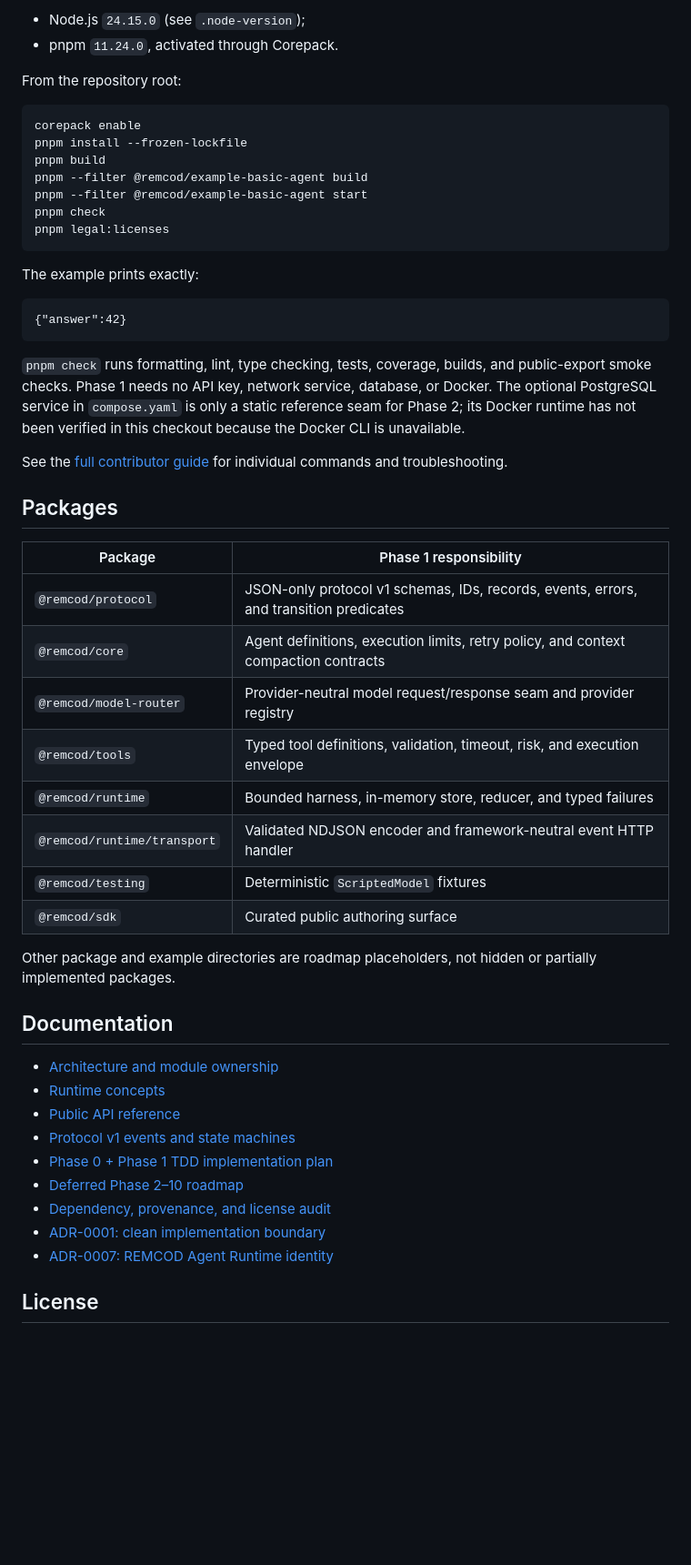
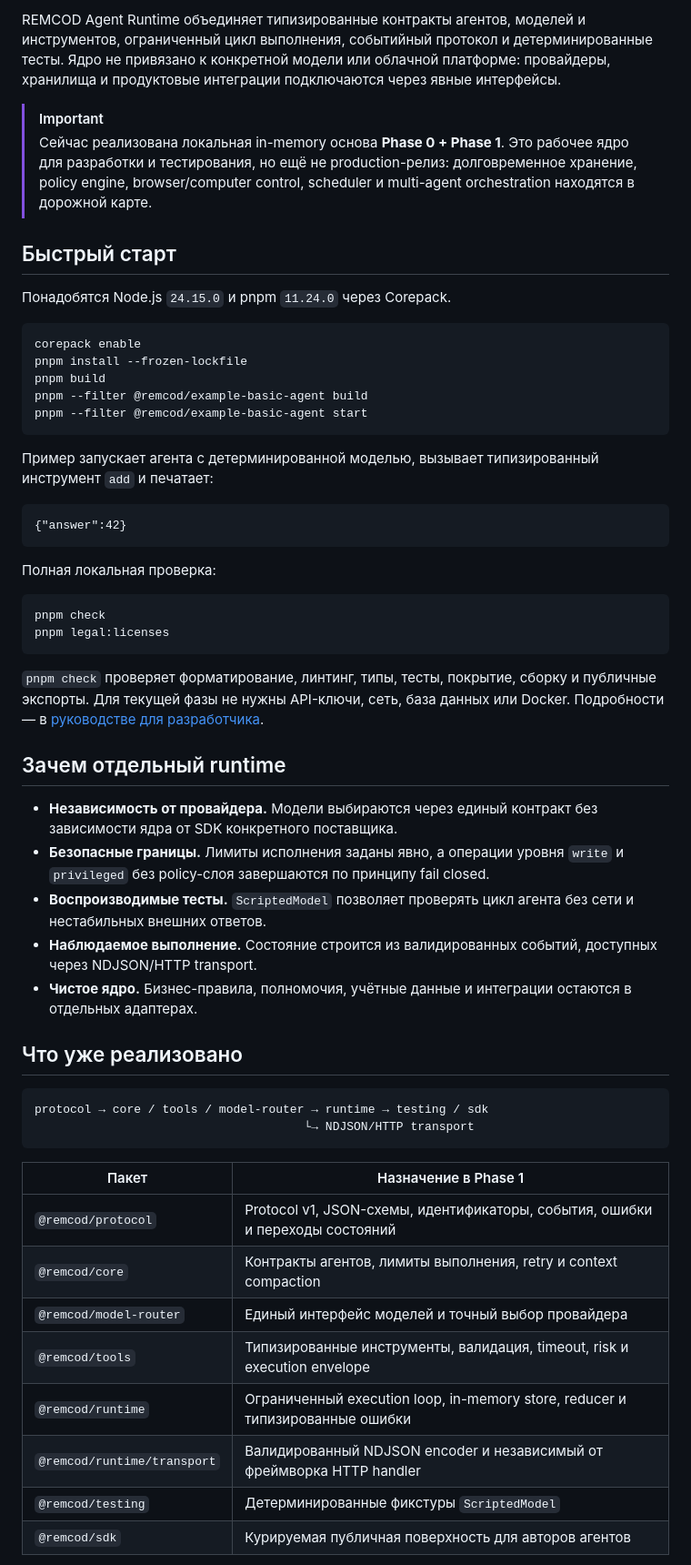
Before and after one commit to remcod-ru/remcod-agent-runtime, a Markdown page: README.md, the part around one of its changes. Shown at 91% size. Rendered like a GitHub page; blank space fills up the shorter version.

Commit message:
Polish Russian README and project branding

````diff
--- a/README.md
+++ b/README.md
@@ -24,8 +23,19 @@ Prerequisites:
 
-- Node.js `24.15.0` (see `.node-version`);
-- pnpm `11.24.0`, activated through Corepack.
+REMCOD Agent Runtime объединяет типизированные контракты агентов, моделей и
+инструментов, ограниченный цикл выполнения, событийный протокол и
+детерминированные тесты. Ядро не привязано к конкретной модели или облачной
+платформе: провайдеры, хранилища и продуктовые интеграции подключаются через
+явные интерфейсы.
 
-From the repository root:
+> [!IMPORTANT]
+> Сейчас реализована локальная in-memory основа **Phase 0 + Phase 1**. Это
+> рабочее ядро для разработки и тестирования, но ещё не production-релиз:
+> долговременное хранение, policy engine, browser/computer control, scheduler и
+> multi-agent orchestration находятся в дорожной карте.
+
+## Быстрый старт
+
+Понадобятся Node.js `24.15.0` и pnpm `11.24.0` через Corepack.
 
 ```sh
 corepack enable
@@ -33,52 +43,54 @@ pnpm install --frozen-lockfile
 pnpm build
 pnpm --filter @remcod/example-basic-agent build
 pnpm --filter @remcod/example-basic-agent start
-pnpm check
-pnpm legal:licenses
 ```
 
-The example prints exactly:
+Пример запускает агента с детерминированной моделью, вызывает типизированный
+инструмент `add` и печатает:
 
 ```text
 {"answer":42}
 ```
 
-`pnpm check` runs formatting, lint, type checking, tests, coverage, builds, and
-public-export smoke checks. Phase 1 needs no API key, network service, database,
-or Docker. The optional PostgreSQL service in `compose.yaml` is only a static
-reference seam for Phase 2; its Docker runtime has not been verified in this
-checkout because the Docker CLI is unavailable.
+Полная локальная проверка:
 
-See the [full contributor guide](docs/guides/contributor-quickstart.md) for
-individual commands and troubleshooting.
+```sh
+pnpm check
+pnpm legal:licenses
+```
 
-## Packages
+`pnpm check` проверяет форматирование, линтинг, типы, тесты, покрытие, сборку и
+публичные экспорты. Для текущей фазы не нужны API-ключи, сеть, база данных или
+Docker. Подробности — в [руководстве для разработчика](docs/guides/contributor-quickstart.md).
 
-| Package                     | Phase 1 responsibility                                                                 |
-| --------------------------- | -------------------------------------------------------------------------------------- |
-| `@remcod/protocol`          | JSON-only protocol v1 schemas, IDs, records, events, errors, and transition predicates |
-| `@remcod/core`              | Agent definitions, execution limits, retry policy, and context compaction contracts    |
-| `@remcod/model-router`      | Provider-neutral model request/response seam and provider registry                     |
-| `@remcod/tools`             | Typed tool definitions, validation, timeout, risk, and execution envelope              |
-| `@remcod/runtime`           | Bounded harness, in-memory store, reducer, and typed failures                          |
-| `@remcod/runtime/transport` | Validated NDJSON encoder and framework-neutral event HTTP handler                      |
-| `@remcod/testing`           | Deterministic `ScriptedModel` fixtures                                                 |
-| `@remcod/sdk`               | Curated public authoring surface                                                       |
+## Зачем отдельный runtime
 
-Other package and example directories are roadmap placeholders, not hidden or
-partially implemented packages.
+- **Независимость от провайдера.** Модели выбираются через единый контракт без
+  зависимости ядра от SDK конкретного поставщика.
+- **Безопасные границы.** Лимиты исполнения заданы явно, а операции уровня
+  `write` и `privileged` без policy-слоя завершаются по принципу fail closed.
+- **Воспроизводимые тесты.** `ScriptedModel` позволяет проверять цикл агента без
+  сети и нестабильных внешних ответов.
+- **Наблюдаемое выполнение.** Состояние строится из валидированных событий,
+  доступных через NDJSON/HTTP transport.
+- **Чистое ядро.** Бизнес-правила, полномочия, учётные данные и интеграции
+  остаются в отдельных адаптерах.
 
-## Documentation
+## Что уже реализовано
 
-- [Architecture and module ownership](docs/architecture/overview.md)
-- [Runtime concepts](docs/concepts/runtime-model.md)
-- [Public API reference](docs/reference/public-api.md)
-- [Protocol v1 events and state machines](docs/reference/protocol-v1.md)
-- [Phase 0 + Phase 1 TDD implementation plan](docs/implementation-plan-phase-0-1.md)
-- [Deferred Phase 2–10 roadmap](docs/roadmap.md)
-- [Dependency, provenance, and license audit](docs/audits/dependency-provenance-license.md)
-- [ADR-0001: clean implementation boundary](docs/adr/0001-clean-implementation-boundary.md)
-- [ADR-0007: REMCOD Agent Runtime identity](docs/adr/0007-remcod-agent-runtime-identity.md)
+```text
+protocol → core / tools / model-router → runtime → testing / sdk
+                                      └→ NDJSON/HTTP transport
+```
 
-## License
+| Пакет                       | Назначение в Phase 1                                                          |
+| --------------------------- | ----------------------------------------------------------------------------- |
+| `@remcod/protocol`          | Protocol v1, JSON-схемы, идентификаторы, события, ошибки и переходы состояний |
+| `@remcod/core`              | Контракты агентов, лимиты выполнения, retry и context compaction              |
+| `@remcod/model-router`      | Единый интерфейс моделей и точный выбор провайдера                            |
+| `@remcod/tools`             | Типизированные инструменты, валидация, timeout, risk и execution envelope     |
+| `@remcod/runtime`           | Ограниченный execution loop, in-memory store, reducer и типизированные ошибки |
+| `@remcod/runtime/transport` | Валидированный NDJSON encoder и независимый от фреймворка HTTP handler        |
+| `@remcod/testing`           | Детерминированные фикстуры `ScriptedModel`                                    |
+| `@remcod/sdk`               | Курируемая публичная поверхность для авторов агентов                          |
 
````
Also changed, not shown: other parts of README.md (+45 -21 lines), README.en.md (added, +89 -0 lines), docs/assets/brand/remcod-agent-runtime-cover.png (added), docs/assets/brand/remcod-agent-runtime-mark.png (added).
